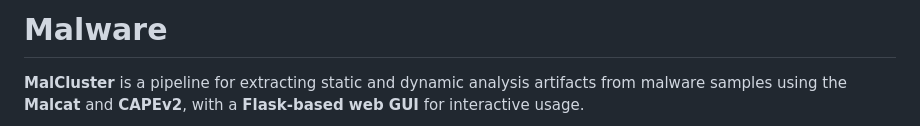
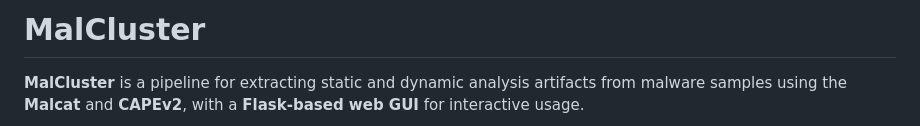
Before and after one commit to federicofantini/MalCluster, a Markdown page: README.md, the part around the change. Drawn GitHub-style.

```diff
--- a/README.md
+++ b/README.md
@@ -1,4 +1,4 @@
-# Malware
+# MalCluster
 
 **MalCluster** is a pipeline for extracting static and dynamic analysis artifacts from malware samples using the **Malcat** and **CAPEv2**, with a **Flask-based web GUI** for interactive usage.
 
```
